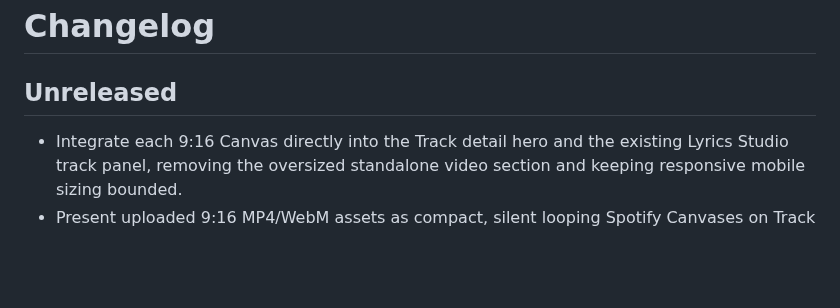
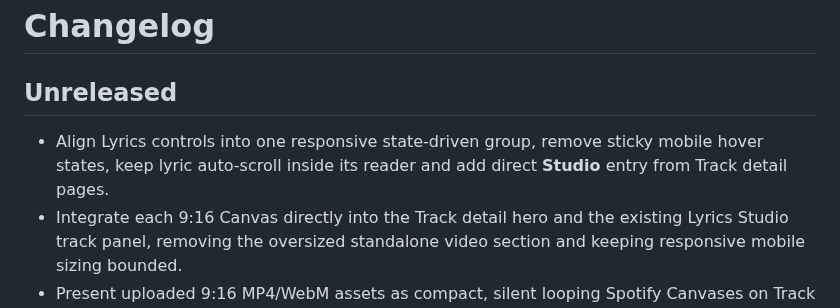
Before and after one commit to shinobione/LaunchPAD-APP, a Markdown page: CHANGELOG.md, the part around the change. Drawn GitHub-style; blank space fills up the shorter version.

Commit message:
Document Studio control cleanup and direct entry

```diff
--- a/CHANGELOG.md
+++ b/CHANGELOG.md
@@ -2,6 +2,7 @@
 
 ## Unreleased
 
+- Align Lyrics controls into one responsive state-driven group, remove sticky mobile hover states, keep lyric auto-scroll inside its reader and add direct **Studio** entry from Track detail pages.
 - Integrate each 9:16 Canvas directly into the Track detail hero and the existing Lyrics Studio track panel, removing the oversized standalone video section and keeping responsive mobile sizing bounded.
 - Present uploaded 9:16 MP4/WebM assets as compact, silent looping Spotify Canvases on Track detail pages and inside responsive Lyrics Studio without interrupting music playback.
 - Display uploaded MP4/WebM track videos on demand from Track detail pages and keep the played-track summary growing beyond the twelve-item recent-history window.
```
